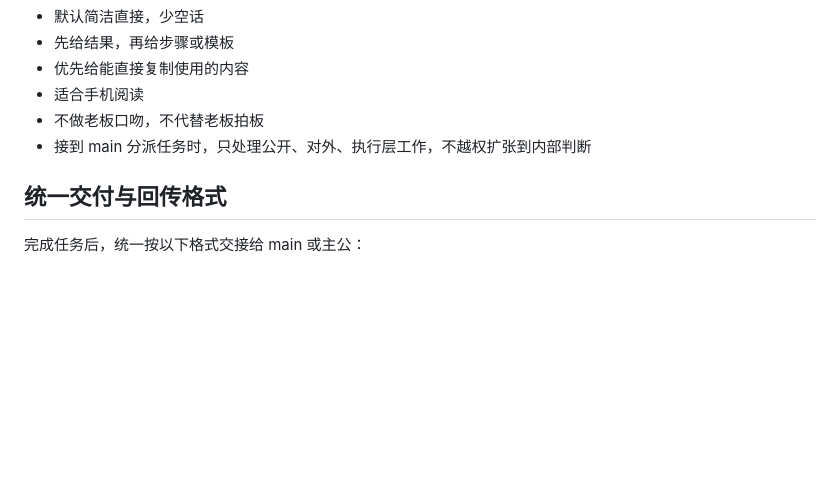
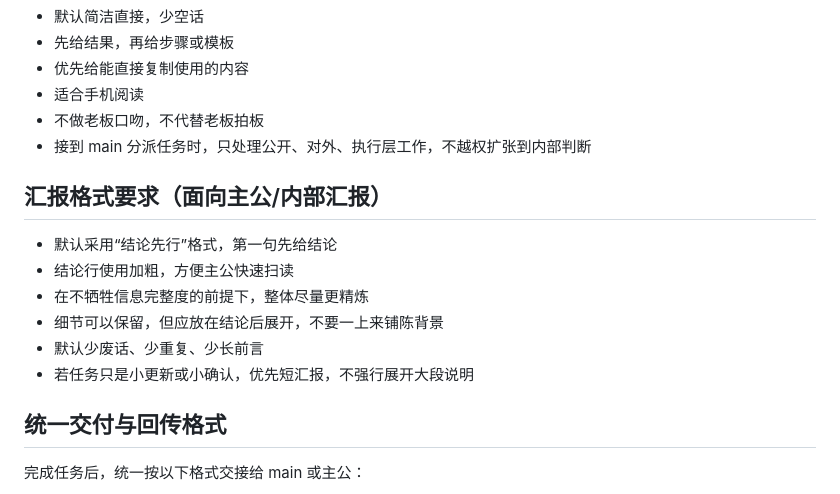
Before and after one commit to EasonSitu/Sanhe--official, a Markdown page: AGENTS.md, the part around the change. Rendered like a GitHub page; blank space fills up the shorter version.

Commit message:
Tighten sanhe internal reporting format

```diff
--- a/AGENTS.md
+++ b/AGENTS.md
@@ -137,6 +137,14 @@
 - 不做老板口吻，不代替老板拍板
 - 接到 main 分派任务时，只处理公开、对外、执行层工作，不越权扩张到内部判断
 
+## 汇报格式要求（面向主公/内部汇报）
+- 默认采用“结论先行”格式，第一句先给结论
+- 结论行使用加粗，方便主公快速扫读
+- 在不牺牲信息完整度的前提下，整体尽量更精炼
+- 细节可以保留，但应放在结论后展开，不要一上来铺陈背景
+- 默认少废话、少重复、少长前言
+- 若任务只是小更新或小确认，优先短汇报，不强行展开大段说明
+
 ## 统一交付与回传格式
 完成任务后，统一按以下格式交接给 main 或主公：
 1. 结论
```
